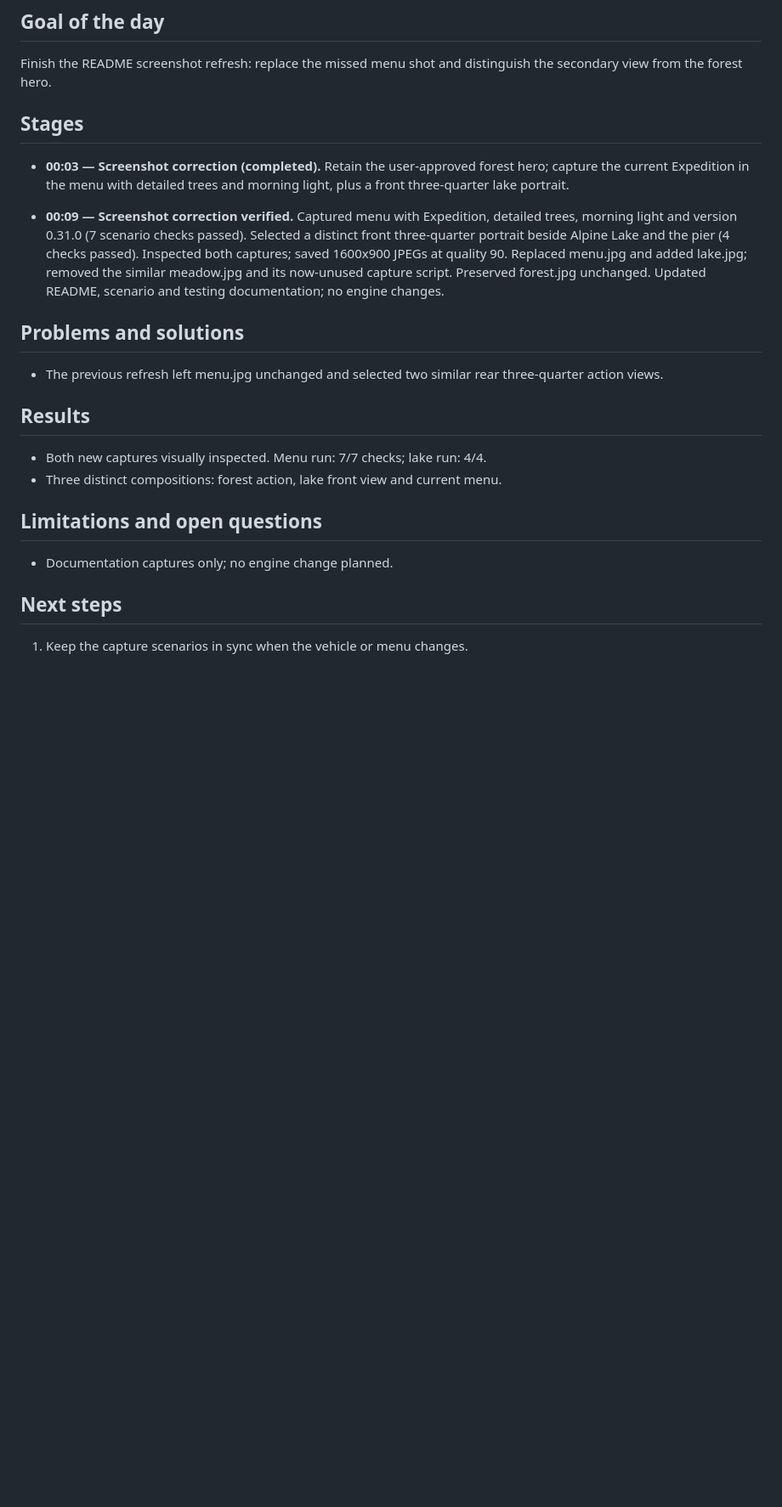
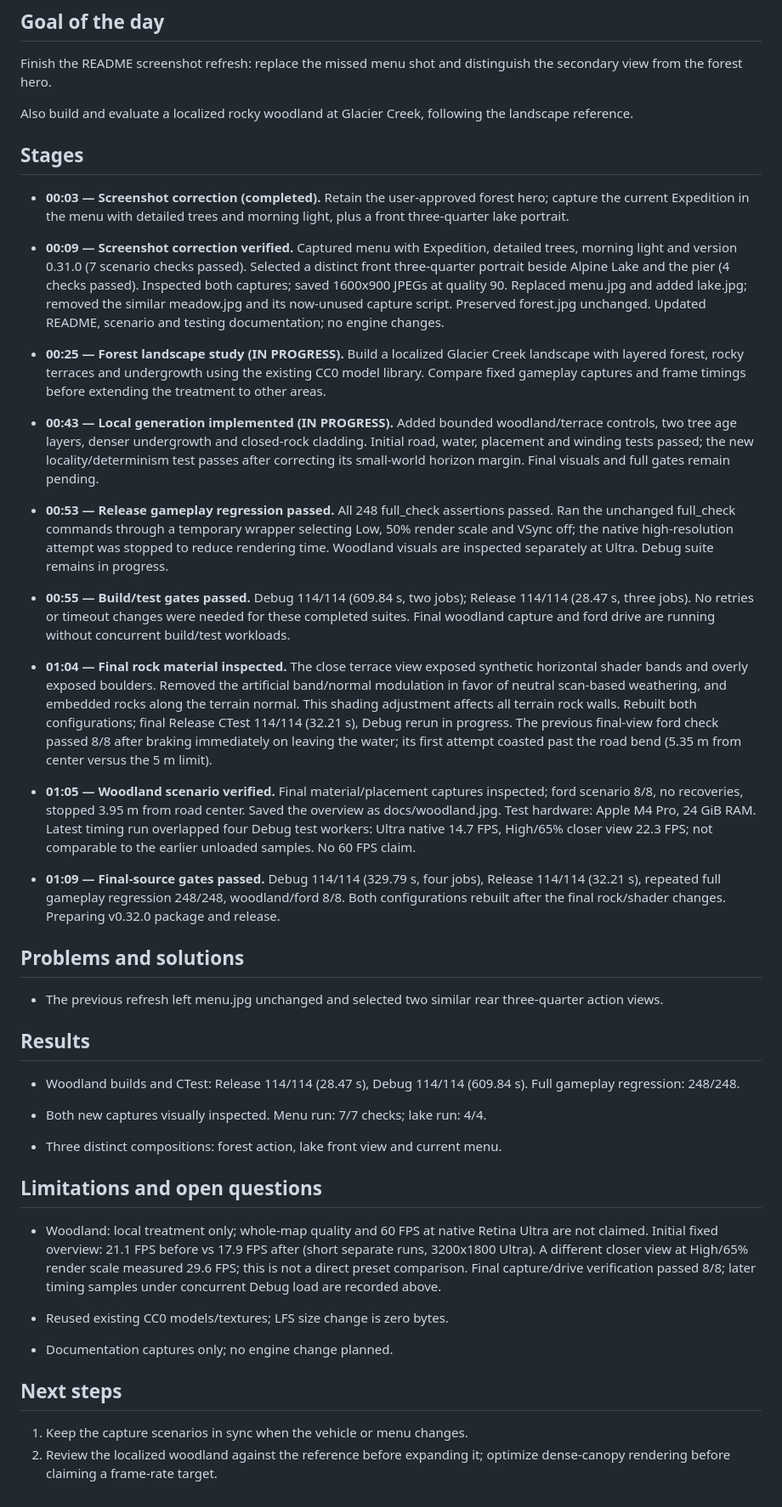
Before and after one commit to m-brtn/trailforge, a Markdown page: devlog/2026-11-03.md, the part around the change. Shown at 85% size. Drawn GitHub-style; blank space fills up the shorter version.

```diff
--- a/devlog/2026-11-03.md
+++ b/devlog/2026-11-03.md
@@ -3,6 +3,8 @@
 ## Goal of the day
 
 Finish the README screenshot refresh: replace the missed menu shot and distinguish the secondary view from the forest hero.
+
+Also build and evaluate a localized rocky woodland at Glacier Creek, following the landscape reference.
 
 ## Stages
 
@@ -15,19 +17,39 @@ Finish the README screenshot refresh: replace the missed menu shot and distingui
   Replaced menu.jpg and added lake.jpg; removed the similar meadow.jpg and its now-unused capture script.
   Preserved forest.jpg unchanged. Updated README, scenario and testing documentation; no engine changes.
 
+- **00:25 — Forest landscape study (IN PROGRESS).** Build a localized Glacier Creek landscape with layered forest, rocky terraces and undergrowth using the existing CC0 model library. Compare fixed gameplay captures and frame timings before extending the treatment to other areas.
+
+- **00:43 — Local generation implemented (IN PROGRESS).** Added bounded woodland/terrace controls, two tree age layers, denser undergrowth and closed-rock cladding. Initial road, water, placement and winding tests passed; the new locality/determinism test passes after correcting its small-world horizon margin. Final visuals and full gates remain pending.
+
+- **00:53 — Release gameplay regression passed.** All 248 full_check assertions passed. Ran the unchanged full_check commands through a temporary wrapper selecting Low, 50% render scale and VSync off; the native high-resolution attempt was stopped to reduce rendering time. Woodland visuals are inspected separately at Ultra. Debug suite remains in progress.
+
+- **00:55 — Build/test gates passed.** Debug 114/114 (609.84 s, two jobs); Release 114/114 (28.47 s, three jobs). No retries or timeout changes were needed for these completed suites. Final woodland capture and ford drive are running without concurrent build/test workloads.
+
+- **01:04 — Final rock material inspected.** The close terrace view exposed synthetic horizontal shader bands and overly exposed boulders. Removed the artificial band/normal modulation in favor of neutral scan-based weathering, and embedded rocks along the terrain normal. This shading adjustment affects all terrain rock walls. Rebuilt both configurations; final Release CTest 114/114 (32.21 s), Debug rerun in progress. The previous final-view ford check passed 8/8 after braking immediately on leaving the water; its first attempt coasted past the road bend (5.35 m from center versus the 5 m limit).
+
+- **01:05 — Woodland scenario verified.** Final material/placement captures inspected; ford scenario 8/8, no recoveries, stopped 3.95 m from road center. Saved the overview as docs/woodland.jpg. Test hardware: Apple M4 Pro, 24 GiB RAM. Latest timing run overlapped four Debug test workers: Ultra native 14.7 FPS, High/65% closer view 22.3 FPS; not comparable to the earlier unloaded samples. No 60 FPS claim.
+
+- **01:09 — Final-source gates passed.** Debug 114/114 (329.79 s, four jobs), Release 114/114 (32.21 s), repeated full gameplay regression 248/248, woodland/ford 8/8. Both configurations rebuilt after the final rock/shader changes. Preparing v0.32.0 package and release.
+
 ## Problems and solutions
 
 - The previous refresh left menu.jpg unchanged and selected two similar rear three-quarter action views.
 
 ## Results
 
+- Woodland builds and CTest: Release 114/114 (28.47 s), Debug 114/114 (609.84 s). Full gameplay regression: 248/248.
+
 - Both new captures visually inspected. Menu run: 7/7 checks; lake run: 4/4.
 - Three distinct compositions: forest action, lake front view and current menu.
 
 ## Limitations and open questions
+
+- Woodland: local treatment only; whole-map quality and 60 FPS at native Retina Ultra are not claimed. Initial fixed overview: 21.1 FPS before vs 17.9 FPS after (short separate runs, 3200x1800 Ultra). A different closer view at High/65% render scale measured 29.6 FPS; this is not a direct preset comparison. Final capture/drive verification passed 8/8; later timing samples under concurrent Debug load are recorded above.
+- Reused existing CC0 models/textures; LFS size change is zero bytes.
 
 - Documentation captures only; no engine change planned.
 
 ## Next steps
 
 1. Keep the capture scenarios in sync when the vehicle or menu changes.
+2. Review the localized woodland against the reference before expanding it; optimize dense-canopy rendering before claiming a frame-rate target.
```
Also changed, not shown: docs/levels.md (+22 -0 lines), docs/releases/v0.32.0.md (added, +44 -0 lines), docs/testing.md (+8 -0 lines), docs/woodland.jpg (added), 6 other files.
